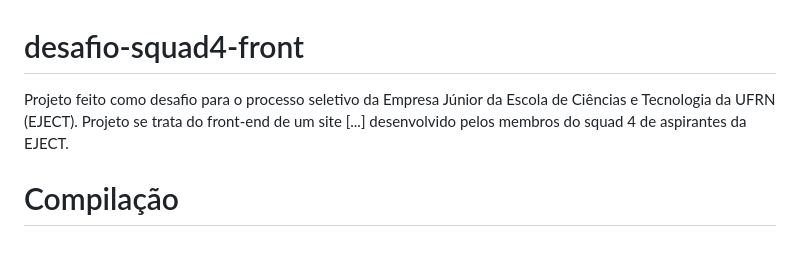
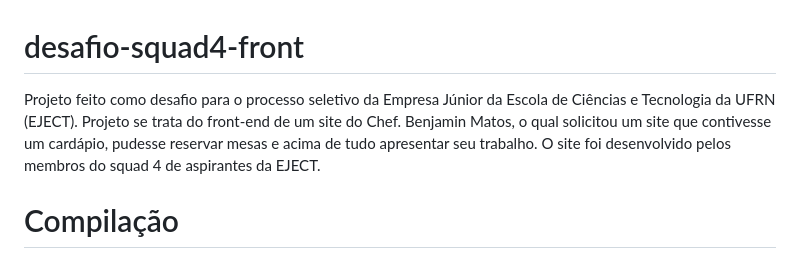
Before and after one commit to LTeago/desafio-squad4-front, a Markdown page: README.md, the part around the change. Rendered like a GitHub page.

Commit message:
Update README.md 2

```diff
--- a/README.md
+++ b/README.md
@@ -1,6 +1,6 @@
 # desafio-squad4-front
 
-Projeto feito como desafio para o processo seletivo da Empresa Júnior da Escola de Ciências e Tecnologia da UFRN (EJECT). Projeto se trata do front-end de um site [...] desenvolvido pelos membros do squad 4 de aspirantes da EJECT.
+Projeto feito como desafio para o processo seletivo da Empresa Júnior da Escola de Ciências e Tecnologia da UFRN (EJECT). Projeto se trata do front-end de um site do Chef. Benjamin Matos, o qual solicitou um site que contivesse um cardápio, pudesse reservar mesas e acima de tudo apresentar seu trabalho. O site foi desenvolvido pelos membros do squad 4 de aspirantes da EJECT.
 
 
 
```
